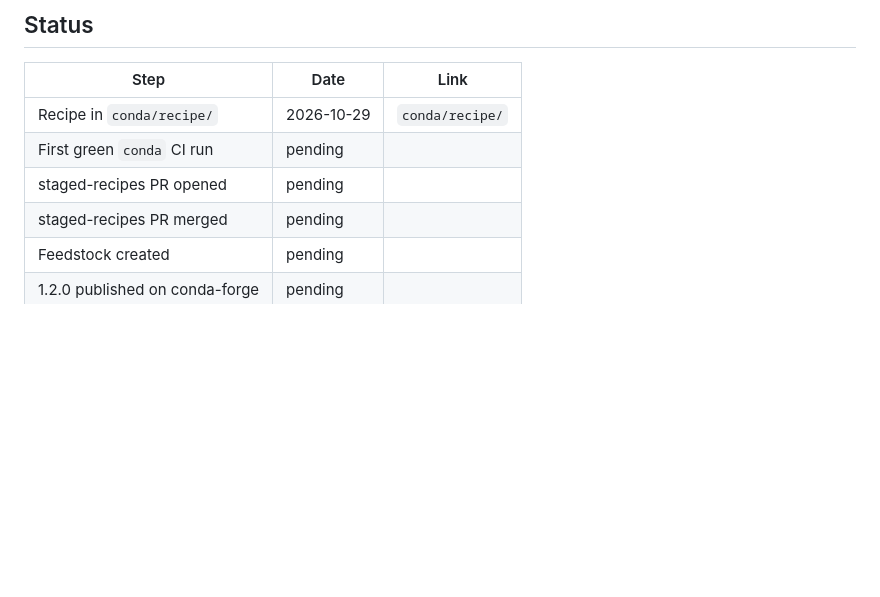
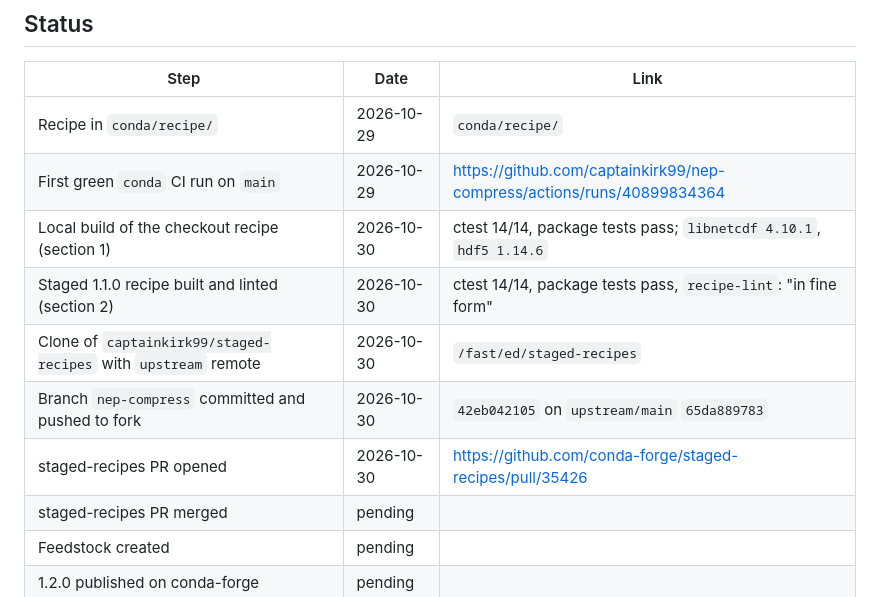
Before and after one commit to captainkirk99/nep-compress, a Markdown page: docs/conda-plan.md, the part around one of its changes. Rendered like a GitHub page; blank space fills up the shorter version.

```diff
--- a/docs/conda-plan.md
+++ b/docs/conda-plan.md
@@ -112,8 +143,12 @@ Windows is not planned; nep-compress is Unix-only.
 | Step | Date | Link |
 | --- | --- | --- |
 | Recipe in `conda/recipe/` | 2026-10-29 | `conda/recipe/` |
-| First green `conda` CI run | pending | |
-| staged-recipes PR opened | pending | |
+| First green `conda` CI run on `main` | 2026-10-29 | https://github.com/captainkirk99/nep-compress/actions/runs/40899834364 |
+| Local build of the checkout recipe (section 1) | 2026-10-30 | ctest 14/14, package tests pass; `libnetcdf 4.10.1`, `hdf5 1.14.6` |
+| Staged 1.1.0 recipe built and linted (section 2) | 2026-10-30 | ctest 14/14, package tests pass, `recipe-lint`: "in fine form" |
+| Clone of `captainkirk99/staged-recipes` with `upstream` remote | 2026-10-30 | `/fast/ed/staged-recipes` |
+| Branch `nep-compress` committed and pushed to fork | 2026-10-30 | `42eb042105` on `upstream/main` `65da889783` |
+| staged-recipes PR opened | 2026-10-30 | https://github.com/conda-forge/staged-recipes/pull/35426 |
 | staged-recipes PR merged | pending | |
 | Feedstock created | pending | |
 | 1.2.0 published on conda-forge | pending | |
```
Also changed, not shown: other parts of docs/conda-plan.md (+42 -11 lines).
